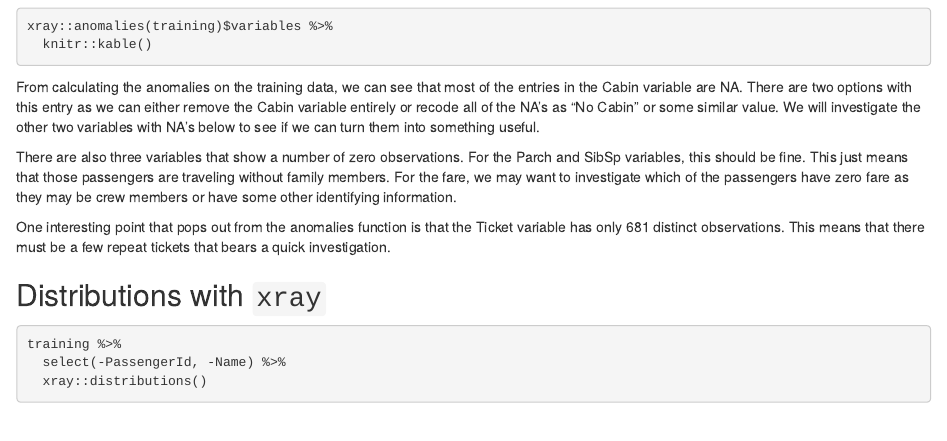
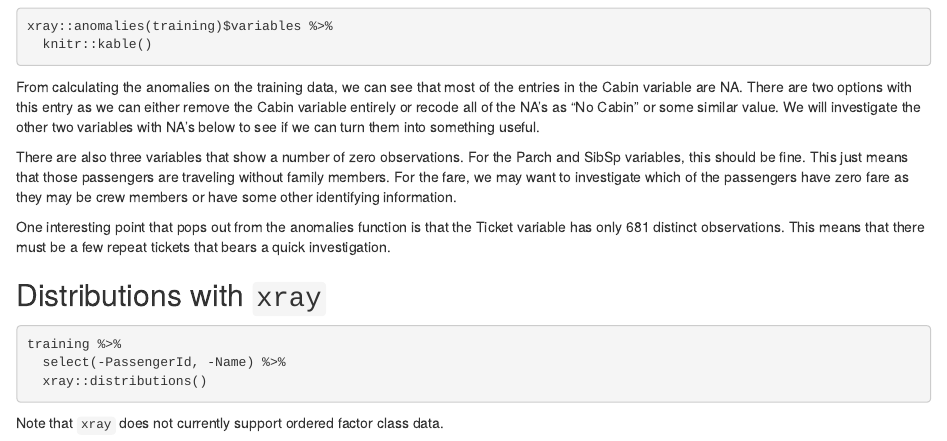
Before and after one commit to bgrich/kaggle-competitions, an R Markdown document (Titanic/Titanic_EDA.Rmd): the page in a window 1100 px wide, from 1720 px down. Rendered offline with R 4.5, knitr and Pandoc, with nearby package versions; the code chunks are not run, so their results and figures are left out.

Commit message:
Add note to start with.

````diff
--- a/Titanic/Titanic_EDA.Rmd
+++ b/Titanic/Titanic_EDA.Rmd
@@ -137,3 +137,5 @@ training %>%
   select(-PassengerId, -Name) %>%
   xray::distributions()
 ```
+
+Note that `xray` does not currently support ordered factor class data.
````
Also changed, not shown: Titanic/Titanic_EDA.nb.html.
